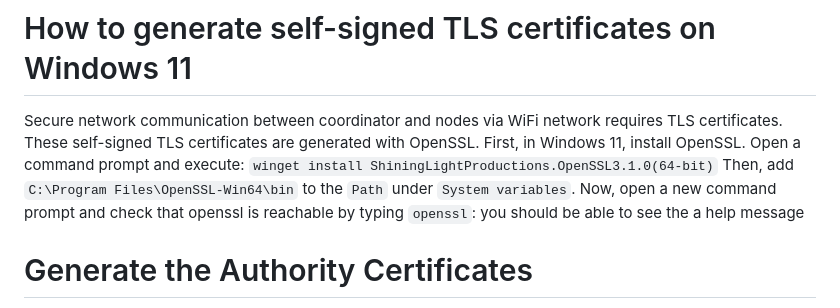
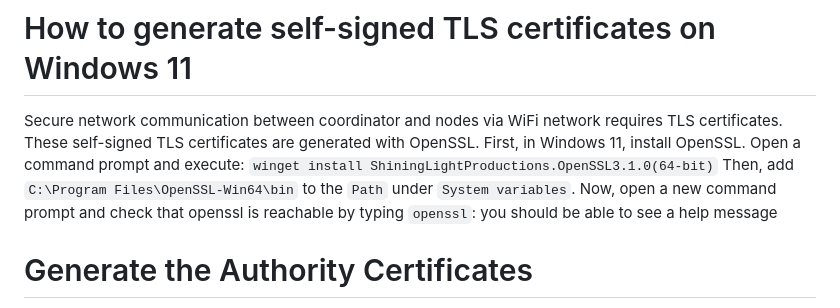
Before and after one commit to naive-HA/naiveHA, a Markdown page: TLS/README.md, the part around one of its changes. Drawn GitHub-style.

```diff
--- a/TLS/README.md
+++ b/TLS/README.md
@@ -2,7 +2,7 @@
 Secure network communication between coordinator and nodes via WiFi network requires TLS certificates. These self-signed TLS certificates are generated with OpenSSL.
 First, in Windows 11, install OpenSSL. Open a command prompt and execute:
 `winget install ShiningLightProductions.OpenSSL3.1.0(64-bit)`
-Then, add `C:\Program Files\OpenSSL-Win64\bin` to the `Path` under `System variables`. Now, open a new command prompt and check that openssl is reachable by typing `openssl`: you should be able to see the a help message
+Then, add `C:\Program Files\OpenSSL-Win64\bin` to the `Path` under `System variables`. Now, open a new command prompt and check that openssl is reachable by typing `openssl`: you should be able to see a help message
 
 # Generate the Authority Certificates
 First, you need to become a certification authority. You will achieve this by generating a self-signed authority certificate:
```
Also changed, not shown: other parts of TLS/README.md (+21 -1 lines).
